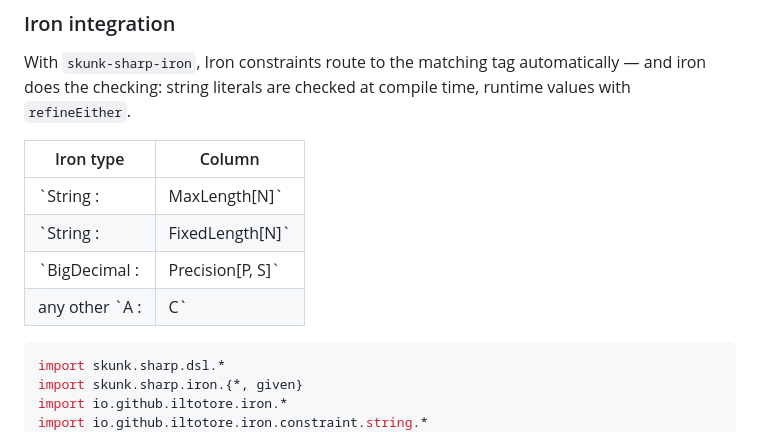
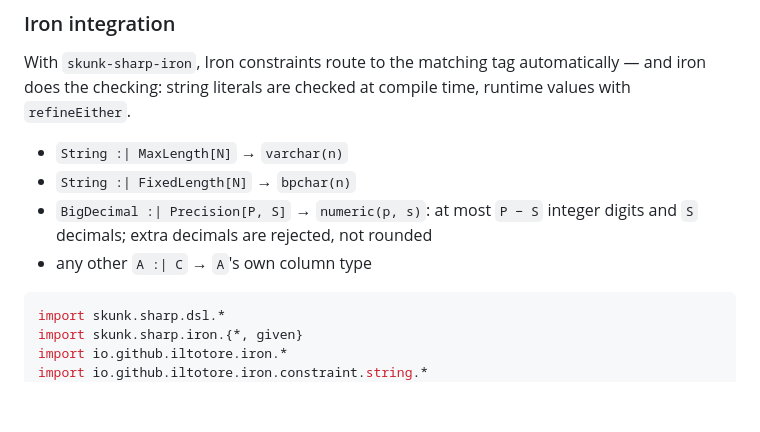
Before and after one commit to ragb/skunk-sharp, a Markdown page: docs/docs/tables.md, the part around the change. GitHub-like rendering; blank space fills up the shorter version.

Commit message:
Docs: list instead of a table for iron types (pipes in :| broke the Laika table)
The `:|` in `String :| MaxLength[N]` split the markdown table cell even
inside backticks, so Laika read `MaxLength[N]` as a link reference and
the site build failed. mdoc (type-checking only) didn't catch it;
`sbt docs/tlSite` does.

Co-Authored-By: Claude Opus 5.5 <noreply@anthropic.com>

````diff
--- a/docs/docs/tables.md
+++ b/docs/docs/tables.md
@@ -96,12 +96,11 @@ With `skunk-sharp-iron`, Iron constraints route to the matching tag automaticall
 does the checking: string literals are checked at compile time, runtime values with
 `refineEither`.
 
-| Iron type | Column |
-| --- | --- |
-| `String :| MaxLength[N]` | `varchar(n)` |
-| `String :| FixedLength[N]` | `bpchar(n)` |
-| `BigDecimal :| Precision[P, S]` | `numeric(p, s)` — at most `P − S` integer digits and `S` decimals; extra decimals are rejected, not rounded |
-| any other `A :| C` | `A`'s own column type |
+- `String :| MaxLength[N]` → `varchar(n)`
+- `String :| FixedLength[N]` → `bpchar(n)`
+- `BigDecimal :| Precision[P, S]` → `numeric(p, s)`: at most `P − S` integer digits and `S` decimals; extra decimals
+  are rejected, not rounded
+- any other `A :| C` → `A`'s own column type
 
 ```scala
 import skunk.sharp.dsl.*
````
